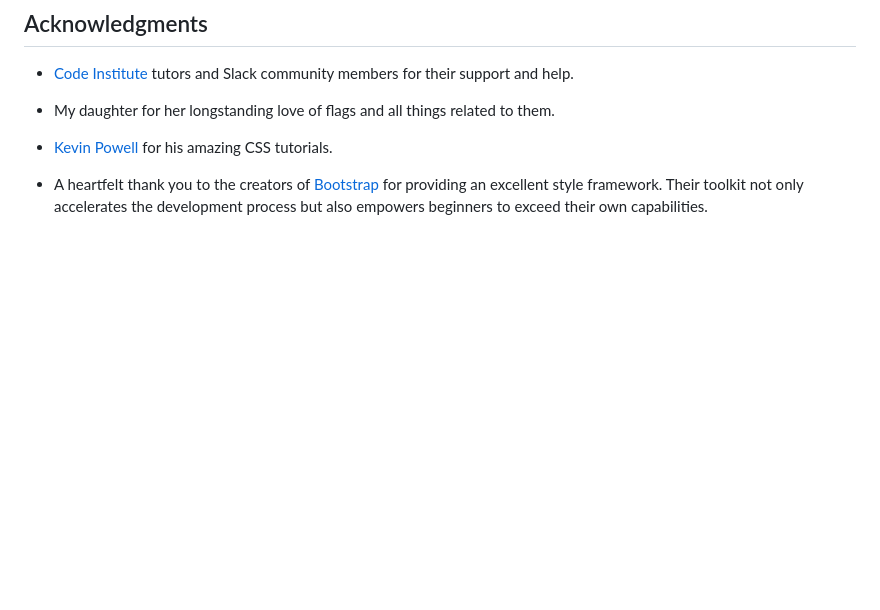
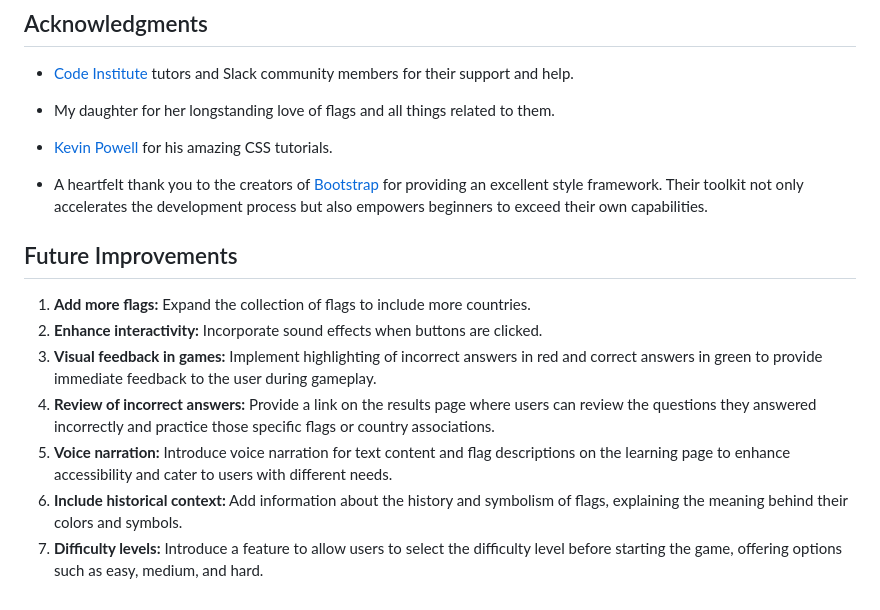
Before and after one commit to pagaslav/flag-me, a Markdown page: README.md, the part around the change. Drawn GitHub-style; blank space fills up the shorter version.

Commit message:
Add Future Improvements to README.md

```diff
--- a/README.md
+++ b/README.md
@@ -752,3 +752,13 @@ repository:
 excellent style framework. Their toolkit not only accelerates the
 development process but also empowers beginners to exceed their own
 capabilities.
+
+## Future Improvements
+
+1. **Add more flags:** Expand the collection of flags to include more countries.
+2. **Enhance interactivity:** Incorporate sound effects when buttons are clicked.
+3. **Visual feedback in games:** Implement highlighting of incorrect answers in red and correct answers in green to provide immediate feedback to the user during gameplay.
+4. **Review of incorrect answers:** Provide a link on the results page where users can review the questions they answered incorrectly and practice those specific flags or country associations.
+5. **Voice narration:** Introduce voice narration for text content and flag descriptions on the learning page to enhance accessibility and cater to users with different needs.
+6. **Include historical context:** Add information about the history and symbolism of flags, explaining the meaning behind their colors and symbols.
+7. **Difficulty levels:** Introduce a feature to allow users to select the difficulty level before starting the game, offering options such as easy, medium, and hard.
```
